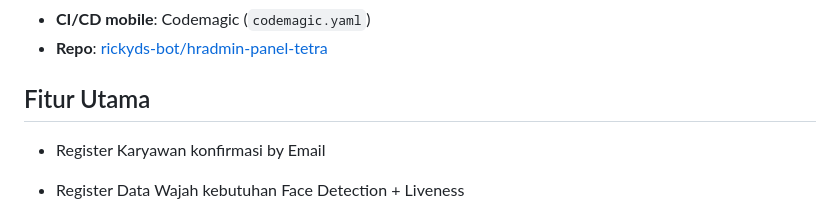
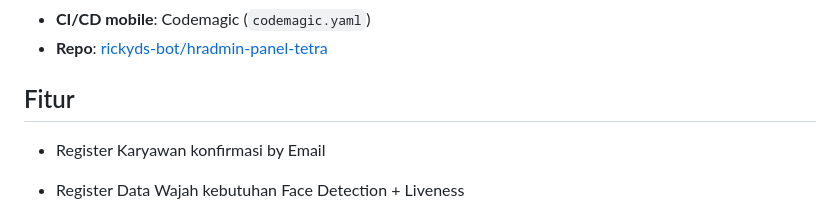
Before and after one commit to rickyds-bot/hradmin-panel-tetra, a Markdown page: README.md, the part around the change. Rendered like a GitHub page.

```diff
--- a/README.md
+++ b/README.md
@@ -16,7 +16,7 @@ Aplikasi absensi karyawan berbasis mobile (Flutter) dengan web admin dashboard,
 - **CI/CD mobile**: Codemagic (`codemagic.yaml`)
 - **Repo**: [rickyds-bot/hradmin-panel-tetra](https://github.com/rickyds-bot/hradmin-panel-tetra)
 
-## Fitur Utama
+## Fitur
 
 - Register Karyawan konfirmasi by Email
 - Register Data Wajah kebutuhan Face Detection + Liveness
```
